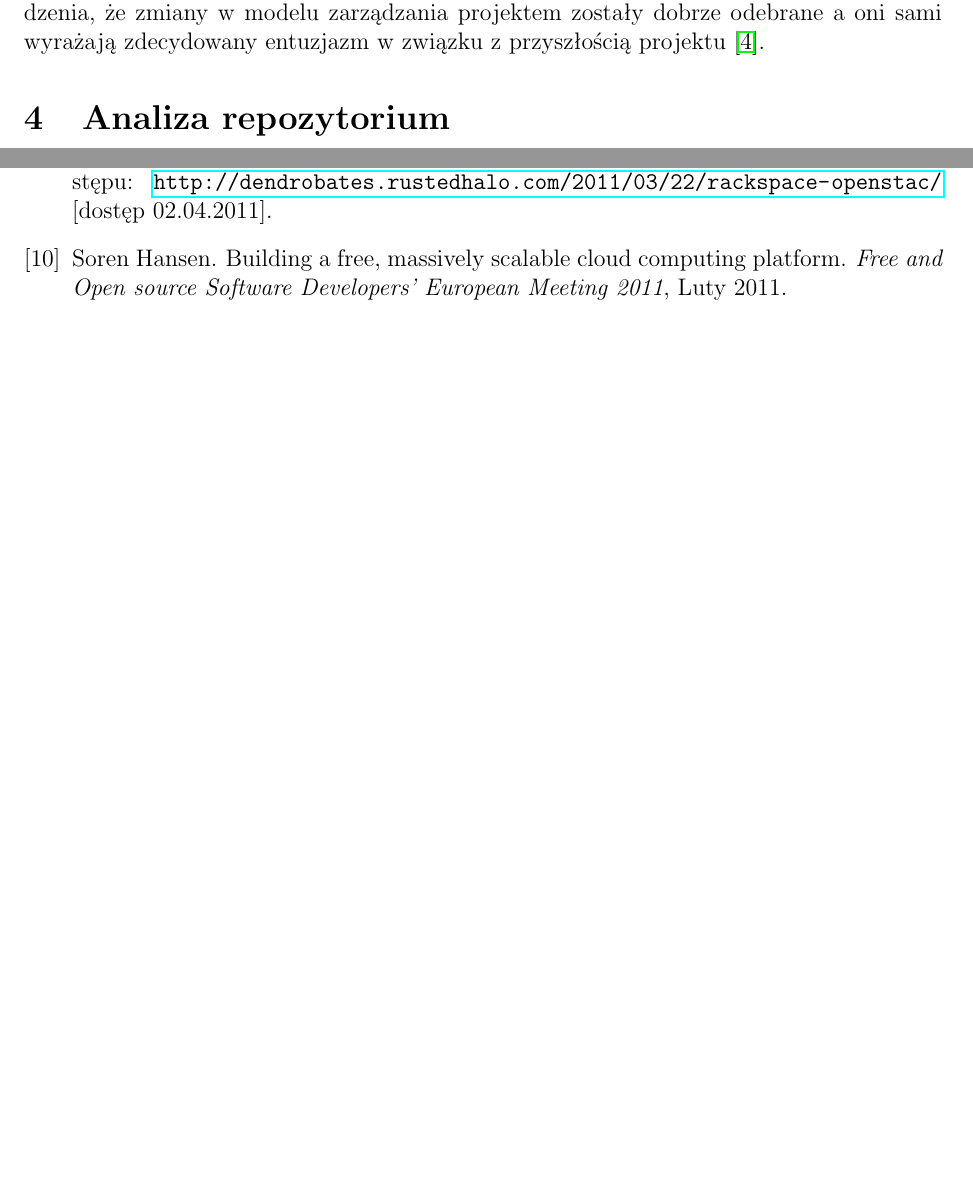
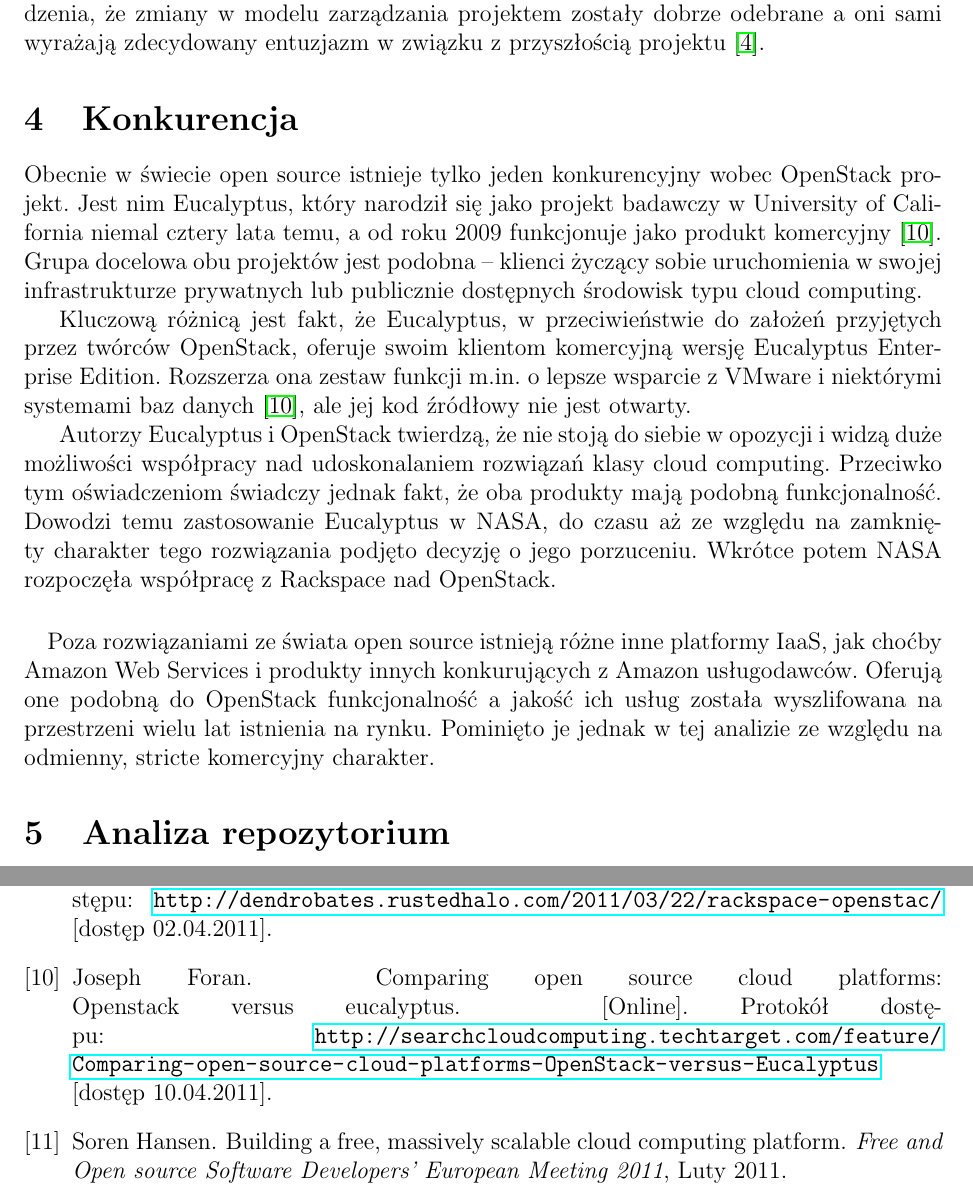
Before and after one commit to jkotur/mini-at-eiti-rso, a LaTeX document (doc/atechniczna_analiza/atechniczna_analiza.tex): two parts of pages 3 and 4 of 4 before the commit and two parts of pages 3 and 5 of 5 after it, joined at a grey line, cut so that both start at the same text, the shorter picture padded with empty space. Compiled offline with pdfLaTeX.

Commit message:
Analiza atechniczna: konkurencja OpenStack

```diff
--- a/doc/atechniczna_analiza/atechniczna_analiza.tex
+++ b/doc/atechniczna_analiza/atechniczna_analiza.tex
@@ -112,6 +112,39 @@
 	odebrane a~oni sami wyrażają zdecydowany entuzjazm w~związku z~przyszłością
 	projektu \cite{concerns_about_openness}.
 
+	\section{Konkurencja}
+
+	Obecnie w świecie open source istnieje tylko jeden konkurencyjny wobec
+	OpenStack projekt. Jest nim Eucalyptus, który narodził się jako projekt
+	badawczy w~University of California niemal cztery lata temu, a~od roku 2009
+	funkcjonuje jako produkt komercyjny \cite{openstack_vs_euca}. Grupa docelowa
+	obu projektów jest podobna -- klienci życzący sobie uruchomienia w~swojej
+	infrastrukturze prywatnych lub publicznie dostępnych środowisk typu cloud
+	computing.
+
+	Kluczową różnicą jest fakt, że Eucalyptus, w~przeciwieństwie do założeń
+	przyjętych przez twórców OpenStack, oferuje swoim klientom komercyjną wersję
+	Eucalyptus Enterprise Edition. Rozszerza ona zestaw funkcji m.in. o~lepsze
+	wsparcie z~VMware i~niektórymi systemami baz danych
+	\cite{openstack_vs_euca}, ale jej kod źródłowy nie jest otwarty.
+
+	Autorzy Eucalyptus i~OpenStack twierdzą, że nie stoją do siebie w~opozycji
+	i~widzą duże możliwości współpracy nad udoskonalaniem rozwiązań klasy cloud
+	computing. Przeciwko tym oświadczeniom świadczy jednak fakt, że oba produkty
+	mają podobną funkcjonalność. Dowodzi temu zastosowanie Eucalyptus w~NASA, do
+	czasu aż ze względu na zamknięty charakter tego rozwiązania podjęto decyzję
+	o~jego porzuceniu. Wkrótce potem NASA rozpoczęła współpracę z~Rackspace nad
+	OpenStack.
+
+	\paragraph{}
+
+	Poza rozwiązaniami ze świata open source istnieją różne inne platformy IaaS,
+	jak choćby Amazon Web Services i~produkty innych konkurujących z~Amazon
+	usługodawców. Oferują one podobną do OpenStack funkcjonalność a~jakość ich
+	usług została wyszlifowana na przestrzeni wielu lat istnienia na rynku.
+	Pominięto je jednak w~tej analizie ze względu na odmienny, stricte
+	komercyjny charakter.
+
 	\section{Analiza repozytorium}
 
 	Kod źródłowy projektów wchodzących w skład OpenStack jest dostępny
```
Also changed, not shown: doc/bibliografia.bib (+7 -0 lines).
